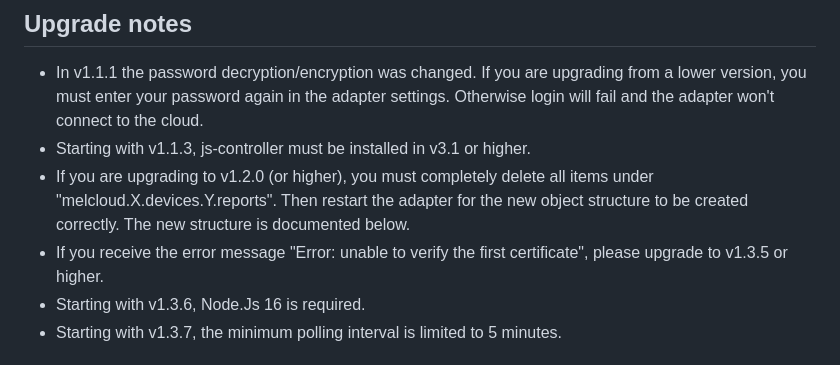
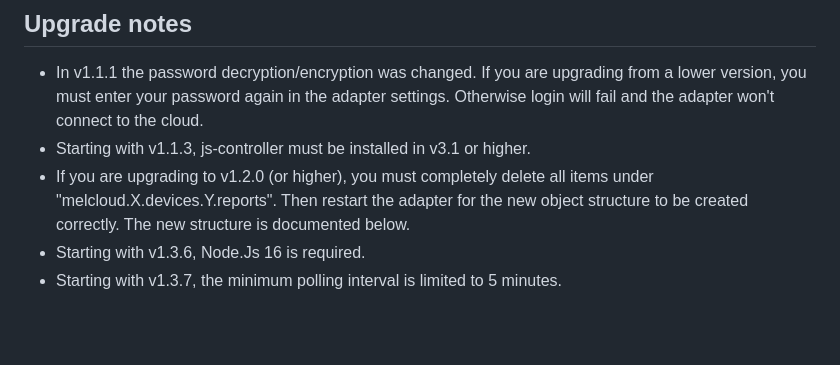
Before and after one commit to Black-Thunder/ioBroker.melcloud, a Markdown page: docs/en/melcloud.md, the part around the change. Drawn GitHub-style; blank space fills up the shorter version.

```diff
--- a/docs/en/melcloud.md
+++ b/docs/en/melcloud.md
@@ -13,7 +13,6 @@ In order to use this adapter, there are a few things you have to prepare in adva
 - In v1.1.1 the password decryption/encryption was changed. If you are upgrading from a lower version, you must enter your password again in the adapter settings. Otherwise login will fail and the adapter won't connect to the cloud.
 - Starting with v1.1.3, js-controller must be installed in v3.1 or higher.
 - If you are upgrading to v1.2.0 (or higher), you must completely delete all items under "melcloud.X.devices.Y.reports". Then restart the adapter for the new object structure to be created correctly. The new structure is documented below.
-- If you receive the error message "Error: unable to verify the first certificate", please upgrade to v1.3.5 or higher.
 - Starting with v1.3.6, Node.Js 16 is required.
 - Starting with v1.3.7, the minimum polling interval is limited to 5 minutes.
 
```
Also changed, not shown: docs/de/melcloud.md (+0 -1 lines).
